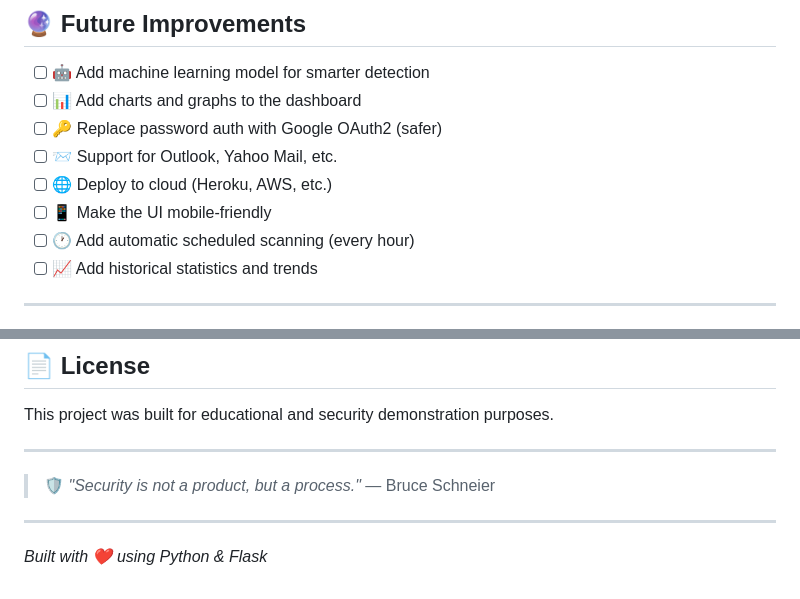
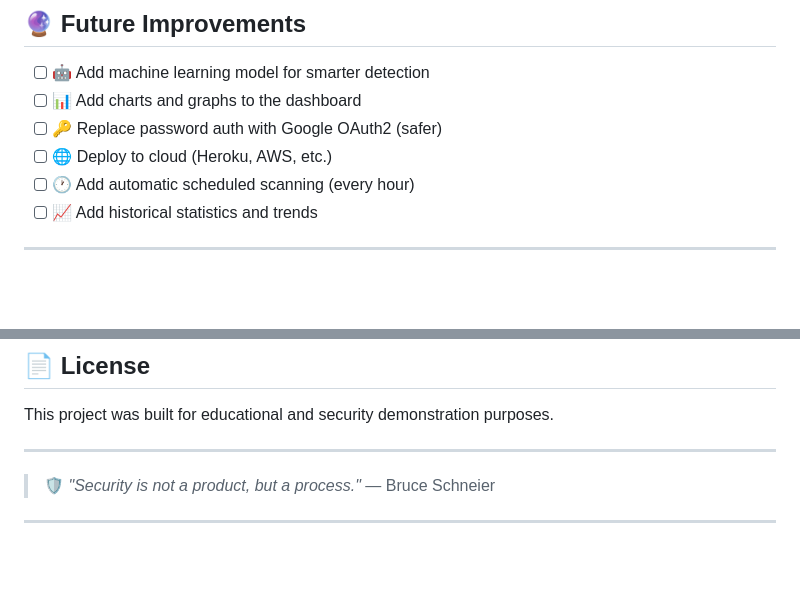
Before and after one commit to chandtarun10/Email-Phishing-Detector, a Markdown page: README.md, 2 parts joined by grey strips. GitHub-like rendering; blank space fills up the shorter version.

```diff
--- a/README.md
+++ b/README.md
@@ -298,9 +298,7 @@ http://localhost:5000
 - [ ] 🤖 Add machine learning model for smarter detection
 - [ ] 📊 Add charts and graphs to the dashboard
 - [ ] 🔑 Replace password auth with Google OAuth2 (safer)
-- [ ] 📨 Support for Outlook, Yahoo Mail, etc.
 - [ ] 🌐 Deploy to cloud (Heroku, AWS, etc.)
-- [ ] 📱 Make the UI mobile-friendly
 - [ ] 🕐 Add automatic scheduled scanning (every hour)
 - [ ] 📈 Add historical statistics and trends
 
@@ -322,5 +320,3 @@ This project was built for educational and security demonstration purposes.
 > 🛡️ *"Security is not a product, but a process."* — Bruce Schneier
 
 ---
-
-*Built with ❤️ using Python & Flask*
```
